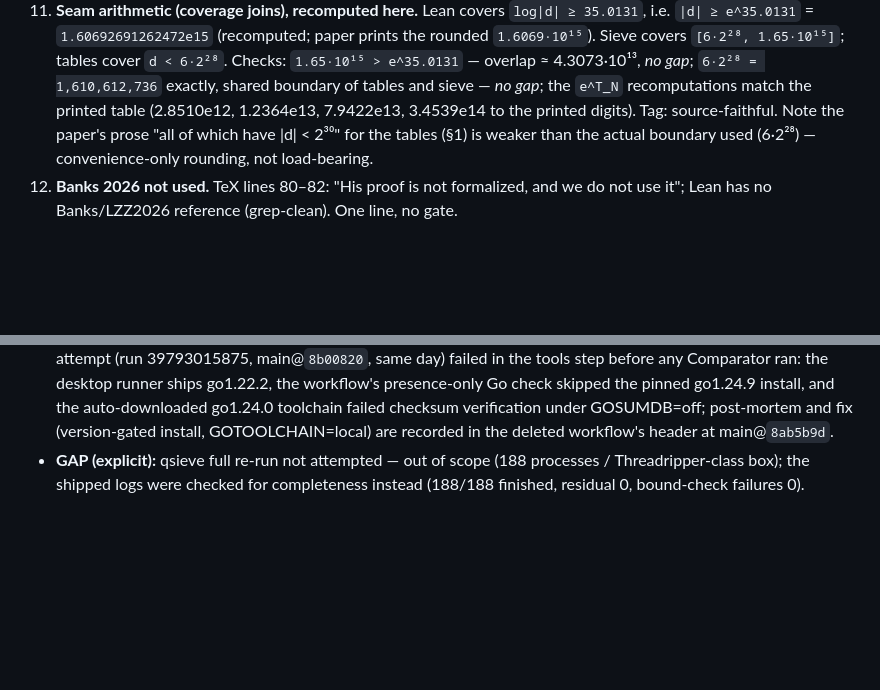
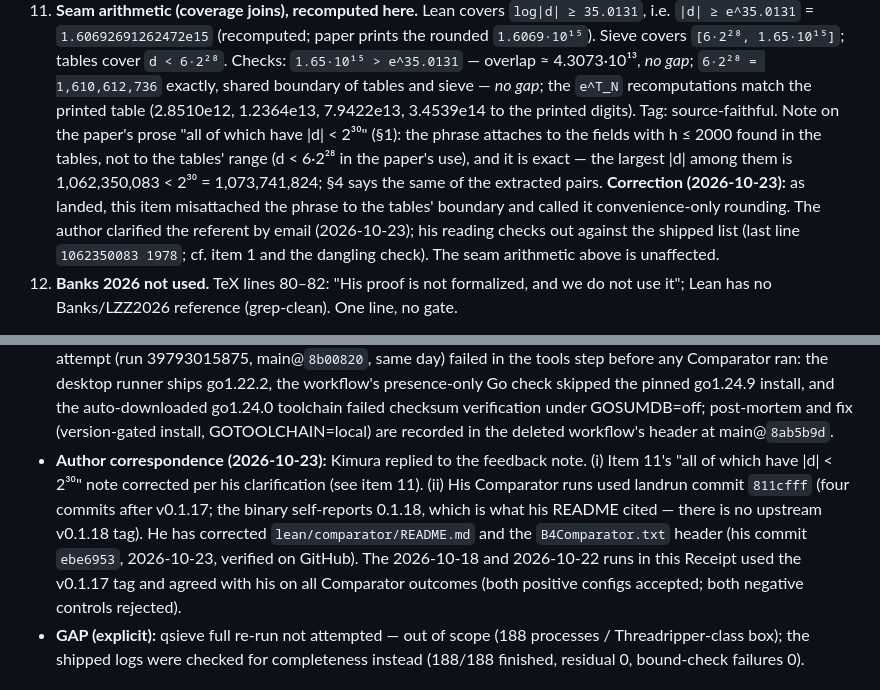
Before and after one commit to chokmah-me/fragile-proof-audit, a Markdown page: docs/audits/class-number-imq-2000.md, 2 parts joined by grey strips. GitHub-like rendering; blank space fills up the shorter version.

Commit message:
class-number audit: correct M4 item 11 referent (author clarification 2026-10-23) + record landrun provenance

```diff
--- a/docs/audits/class-number-imq-2000.md
+++ b/docs/audits/class-number-imq-2000.md
@@ -305,10 +305,19 @@ convenience-only / risk-inducing.
     shared boundary of tables and sieve — *no gap*; the
     `e^T_N` recomputations match the printed table
     (2.8510e12, 1.2364e13, 7.9422e13, 3.4539e14 to the printed
-    digits). Tag: source-faithful. Note the paper's prose
-    "all of which have |d| < 2³⁰" for the tables (§1) is weaker
-    than the actual boundary used (6·2²⁸) — convenience-only
-    rounding, not load-bearing.
+    digits). Tag: source-faithful. Note on the paper's prose
+    "all of which have |d| < 2³⁰" (§1): the phrase attaches to
+    the fields with h ≤ 2000 found in the tables, not to the
+    tables' range (d < 6·2²⁸ in the paper's use), and it is
+    exact — the largest |d| among them is 1,062,350,083 <
+    2³⁰ = 1,073,741,824; §4 says the same of the extracted
+    pairs. **Correction (2026-10-23):** as landed, this item
+    misattached the phrase to the tables' boundary and called
+    it convenience-only rounding. The author clarified the
+    referent by email (2026-10-23); his reading checks out
+    against the shipped list (last line `1062350083 1978`;
+    cf. item 1 and the dangling check). The seam arithmetic
+    above is unaffected.
 12. **Banks 2026 not used.** TeX lines 80–82: "His proof is not
     formalized, and we do not use it"; Lean has no Banks/LZZ2026
     reference (grep-clean). One line, no gate.
@@ -400,6 +409,18 @@ the parts.
   toolchain failed checksum verification under GOSUMDB=off;
   post-mortem and fix (version-gated install, GOTOOLCHAIN=local)
   are recorded in the deleted workflow's header at main@`8ab5b9d`.
+- **Author correspondence (2026-10-23):** Kimura replied to the
+  feedback note. (i) Item 11's "all of which have |d| < 2³⁰"
+  note corrected per his clarification (see item 11). (ii) His
+  Comparator runs used landrun commit `811cfff` (four commits
+  after v0.1.17; the binary self-reports 0.1.18, which is what
+  his README cited — there is no upstream v0.1.18 tag). He has
+  corrected `lean/comparator/README.md` and the
+  `B4Comparator.txt` header (his commit `ebe6953`, 2026-10-23,
+  verified on GitHub). The 2026-10-18 and 2026-10-22 runs in
+  this Receipt used the v0.1.17 tag and agreed with his on all
+  Comparator outcomes (both positive configs accepted; both
+  negative controls rejected).
 - **GAP (explicit):** qsieve full re-run not attempted — out of
   scope (188 processes / Threadripper-class box); the shipped
   logs were checked for completeness instead (188/188 finished,
```
